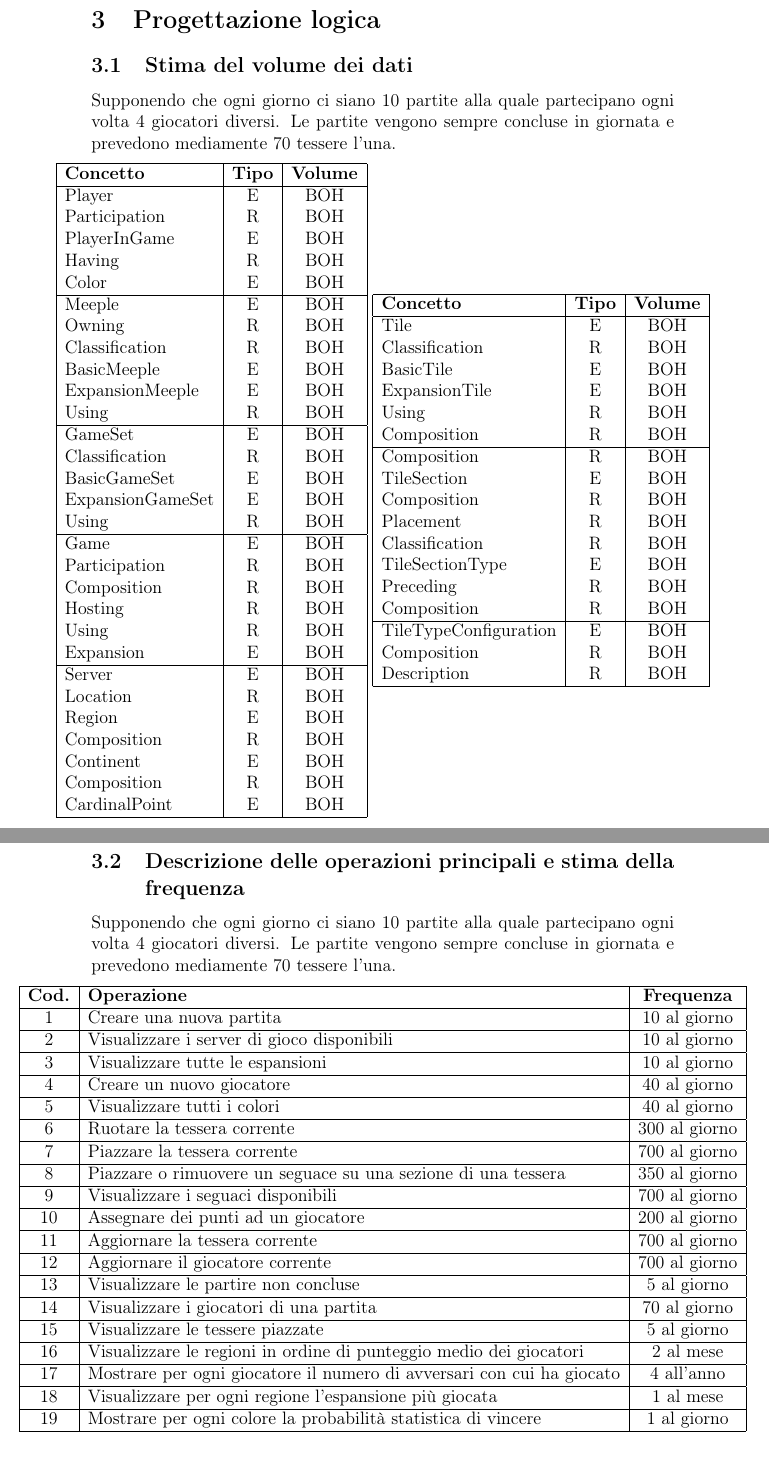
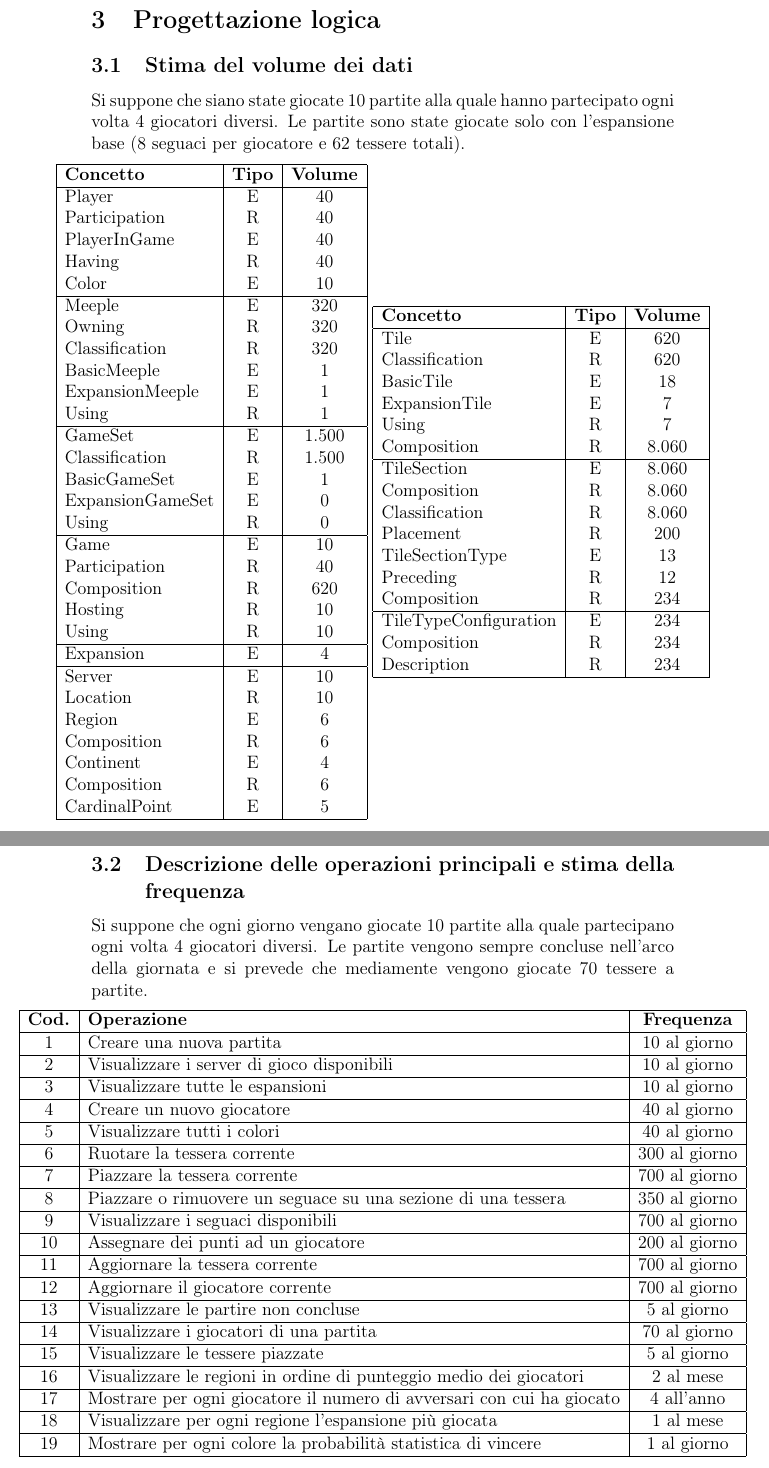
Before and after one commit to MauroPello/caesena, a LaTeX document (main.tex, which reads content/03.logica.tex): two parts of pages 6 and 7 of 14, joined at a grey line, cut so that both start at the same text. Compiled offline with pdfLaTeX.

Commit message:
finish stima voluem dati

```diff
--- a/content/03.logica.tex
+++ b/content/03.logica.tex
@@ -1,74 +1,74 @@
 \section{Progettazione logica}
 \subsection{Stima del volume dei dati}
-Supponendo che ogni giorno ci siano 10 partite alla quale partecipano ogni volta 4 giocatori diversi. Le partite vengono sempre concluse in giornata e prevedono mediamente 70 tessere l'una.
+Si suppone che siano state giocate 10 partite alla quale hanno partecipato ogni volta 4 giocatori diversi. Le partite sono state giocate solo con l'espansione base (8 seguaci per giocatore e 62 tessere totali).
 \medskip
 
 \centerline{\begin{tabular}{ |l|c|c| }
 \hline
 \textbf{Concetto} & \textbf{Tipo} & \textbf{Volume} \\
 \hline
-Player & E & BOH \\
-Participation & R & BOH \\
-PlayerInGame & E & BOH \\
-Having & R & BOH \\
-Color & E & BOH \\
+Player & E & 40 \\
+Participation & R & 40 \\
+PlayerInGame & E & 40 \\
+Having & R & 40 \\
+Color & E & 10 \\
 \hline
-Meeple & E & BOH \\
-Owning & R & BOH \\
-Classification & R & BOH \\
-BasicMeeple & E & BOH \\
-ExpansionMeeple & E & BOH \\
-Using & R & BOH \\
+Meeple & E & 320 \\
+Owning & R & 320 \\
+Classification & R & 320 \\
+BasicMeeple & E & 1 \\
+ExpansionMeeple & E & 1 \\
+Using & R & 1 \\
 \hline
-GameSet & E & BOH \\
-Classification & R & BOH \\
-BasicGameSet & E & BOH \\
-ExpansionGameSet & E & BOH \\
-Using & R & BOH \\
+GameSet & E & 1.500 \\
+Classification & R & 1.500 \\
+BasicGameSet & E & 1 \\
+ExpansionGameSet & E & 0 \\
+Using & R & 0 \\
 \hline
-Game & E & BOH \\
-Participation & R & BOH \\
-Composition & R & BOH \\
-Hosting & R & BOH \\
-Using & R & BOH \\
-Expansion & E & BOH \\
+Game & E & 10 \\
+Participation & R & 40 \\
+Composition & R & 620 \\
+Hosting & R & 10 \\
+Using & R & 10 \\
 \hline
-Server & E & BOH \\
-Location & R & BOH \\
-Region & E & BOH \\
-Composition & R & BOH \\
-Continent & E & BOH \\
-Composition & R & BOH \\
-CardinalPoint & E & BOH \\
+Expansion & E & 4 \\
+\hline
+Server & E & 10 \\
+Location & R & 10 \\
+Region & E & 6 \\
+Composition & R & 6 \\
+Continent & E & 4 \\
+Composition & R & 6 \\
+CardinalPoint & E & 5 \\
 \hline
 \end{tabular}
 \begin{tabular}{ |l|c|c| }
 \hline
 \textbf{Concetto} & \textbf{Tipo} & \textbf{Volume} \\
 \hline
-Tile & E & BOH \\
-Classification & R & BOH \\
-BasicTile & E & BOH \\
-ExpansionTile & E & BOH \\
-Using & R & BOH \\
-Composition & R & BOH \\
+Tile & E & 620 \\
+Classification & R & 620 \\
+BasicTile & E & 18 \\
+ExpansionTile & E & 7 \\
+Using & R & 7 \\
+Composition & R & 8.060 \\
 \hline
-Composition & R & BOH \\
-TileSection & E & BOH \\
-Composition & R & BOH \\
-Placement & R & BOH \\
-Classification & R & BOH \\
-TileSectionType & E & BOH \\
-Preceding & R & BOH \\
-Composition & R & BOH \\
+TileSection & E & 8.060 \\
+Composition & R & 8.060 \\
+Classification & R & 8.060 \\
+Placement & R & 200 \\
+TileSectionType & E & 13 \\
+Preceding & R & 12 \\
+Composition & R & 234 \\
 \hline
-TileTypeConfiguration & E & BOH \\
-Composition & R & BOH \\
-Description & R & BOH \\
+TileTypeConfiguration & E & 234 \\
+Composition & R & 234 \\
+Description & R & 234 \\
 \hline
 \end{tabular}}
 \subsection{Descrizione delle operazioni principali e stima della frequenza}
-Supponendo che ogni giorno ci siano 10 partite alla quale partecipano ogni volta 4 giocatori diversi. Le partite vengono sempre concluse in giornata e prevedono mediamente 70 tessere l'una.
+Si suppone che ogni giorno vengano giocate 10 partite alla quale partecipano ogni volta 4 giocatori diversi. Le partite vengono sempre concluse nell'arco della giornata e si prevede che mediamente vengono giocate 70 tessere a partite.
 \medskip
 
 \centerline{\begin{tabular}{ |c|l|c| }
```
